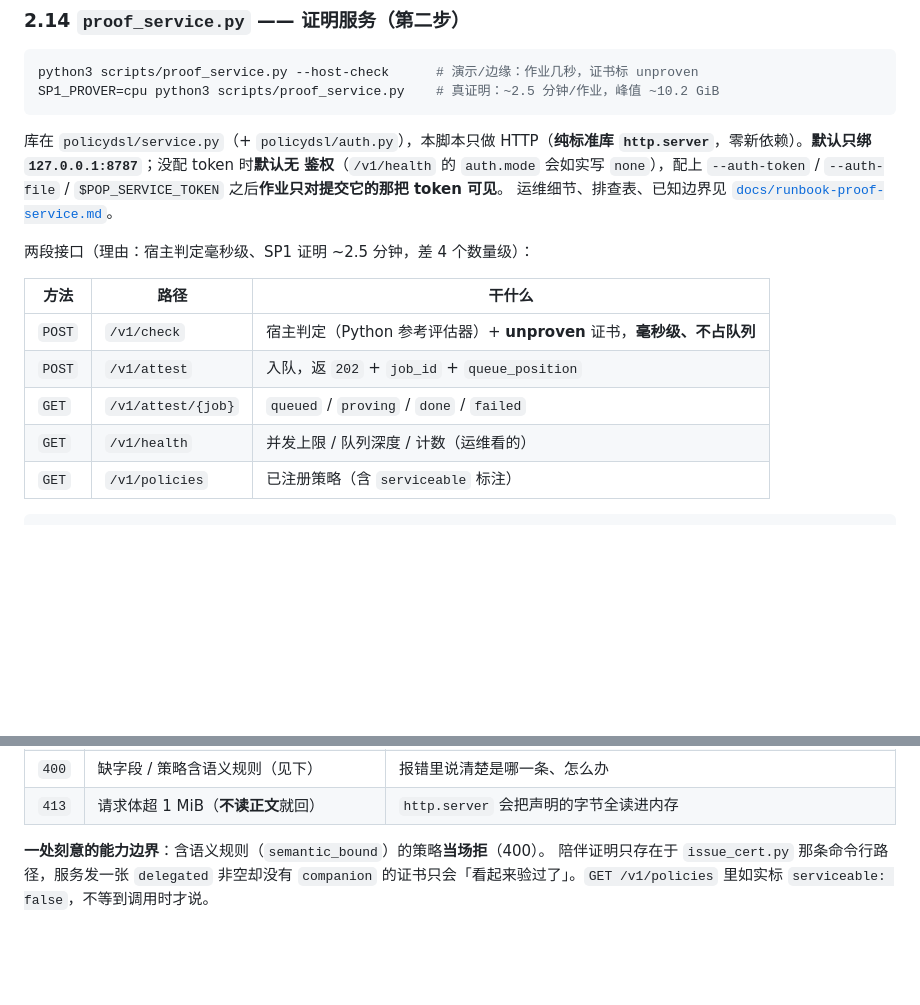
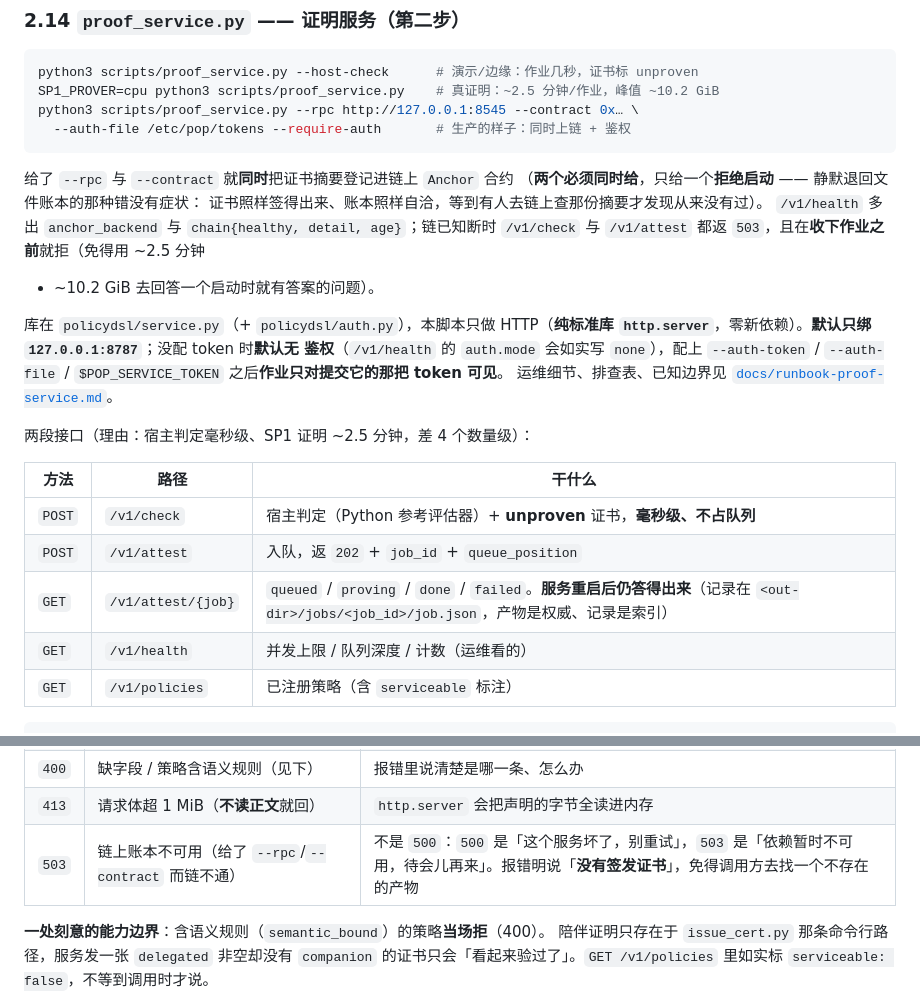
Before and after one commit to Auroradxc/Proof-of-Policy, a Markdown page: docs/modules/07-cli-scripts.md, 2 parts joined by grey strips. Drawn GitHub-style; blank space fills up the shorter version.

Commit message:
docs(modules): 07-cli-scripts 的证明服务补上账本 RPC 后端与作业持久化
07 §2.14 在加固②（账本 RPC 后端）落地时漏改了，这次一并补齐两处：
`--rpc/--contract` 的用法与「只给一个就拒绝启动」的理由、`/v1/health` 的
`chain{healthy, detail, age}`、链已知断时两个入口都 503 且**在收下作业之前**就拒；
以及状态码表补 `503` 一行、`GET /v1/attest/{job}` 补「重启后仍答得出来」（③）。

Co-Authored-By: Claude Code <noreply@anthropic.com>

````diff
--- a/docs/modules/07-cli-scripts.md
+++ b/docs/modules/07-cli-scripts.md
@@ -542,7 +542,16 @@ python3 scripts/verify_cert.py --cert c.json --pack p.json --ledger l.jsonl \
 ```bash
 python3 scripts/proof_service.py --host-check      # 演示/边缘：作业几秒，证书标 unproven
 SP1_PROVER=cpu python3 scripts/proof_service.py    # 真证明：~2.5 分钟/作业，峰值 ~10.2 GiB
+python3 scripts/proof_service.py --rpc http://127.0.0.1:8545 --contract 0x… \
+  --auth-file /etc/pop/tokens --require-auth       # 生产的样子：同时上链 + 鉴权
 ```
+
+给了 `--rpc` 与 `--contract` 就**同时**把证书摘要登记进链上 `Anchor` 合约
+（**两个必须同时给**，只给一个**拒绝启动** —— 静默退回文件账本的那种错没有症状：
+证书照样签得出来、账本照样自洽，等到有人去链上查那份摘要才发现从来没有过）。
+`/v1/health` 多出 `anchor_backend` 与 `chain{healthy, detail, age}`；链已知断时
+`/v1/check` 与 `/v1/attest` 都返 `503`，且在**收下作业之前**就拒（免得用 ~2.5 分钟
++ ~10.2 GiB 去回答一个启动时就有答案的问题）。
 
 库在 `policydsl/service.py`（+ `policydsl/auth.py`），本脚本只做 HTTP（**纯标准库
 `http.server`**，零新依赖）。**默认只绑 `127.0.0.1:8787`**；没配 token 时**默认无
@@ -556,7 +565,7 @@ SP1_PROVER=cpu python3 scripts/proof_service.py    # 真证明：~2.5 分钟/作
 |---|---|---|
 | `POST` | `/v1/check` | 宿主判定（Python 参考评估器）+ **unproven** 证书，**毫秒级、不占队列** |
 | `POST` | `/v1/attest` | 入队，返 `202` + `job_id` + `queue_position` |
-| `GET` | `/v1/attest/{job}` | `queued` / `proving` / `done` / `failed` |
+| `GET` | `/v1/attest/{job}` | `queued` / `proving` / `done` / `failed`。**服务重启后仍答得出来**（记录在 `<out-dir>/jobs/<job_id>/job.json`，产物是权威、记录是索引） |
 | `GET` | `/v1/health` | 并发上限 / 队列深度 / 计数（运维看的） |
 | `GET` | `/v1/policies` | 已注册策略（含 `serviceable` 标注） |
 
@@ -583,6 +592,7 @@ curl -s -X POST localhost:8787/v1/attest -H 'Content-Type: application/json' \
 | `404` | 策略 / 作业不存在，**或作业不是你的** | 后一种报 404 而不是 403：403 等于确认「这个 id 存在」，那就成了探测别家 job_id 的预言机。两种情况措辞**逐字相同** |
 | `400` | 缺字段 / 策略含语义规则（见下） | 报错里说清楚是哪一条、怎么办 |
 | `413` | 请求体超 1 MiB（**不读正文**就回） | `http.server` 会把声明的字节全读进内存 |
+| `503` | 链上账本不可用（给了 `--rpc`/`--contract` 而链不通） | 不是 `500`：`500` 是「这个服务坏了，别重试」，`503` 是「依赖暂时不可用，待会儿再来」。报错明说「**没有签发证书**」，免得调用方去找一个不存在的产物 |
 
 **一处刻意的能力边界**：含语义规则（`semantic_bound`）的策略**当场拒**（400）。
 陪伴证明只存在于 `issue_cert.py` 那条命令行路径，服务发一张 `delegated` 非空却没有
````
